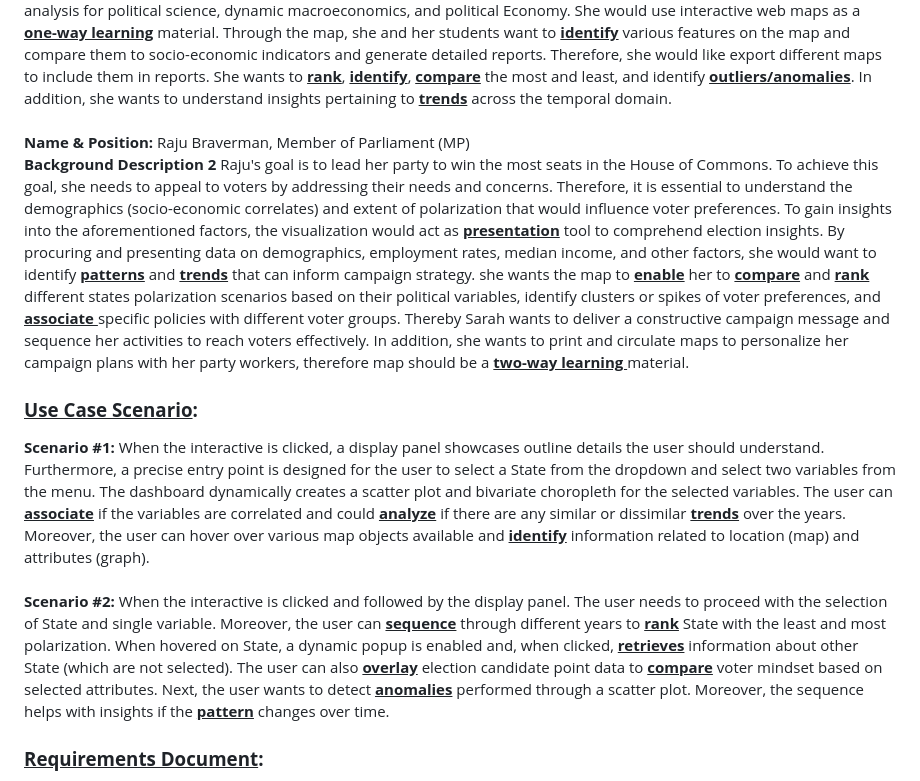
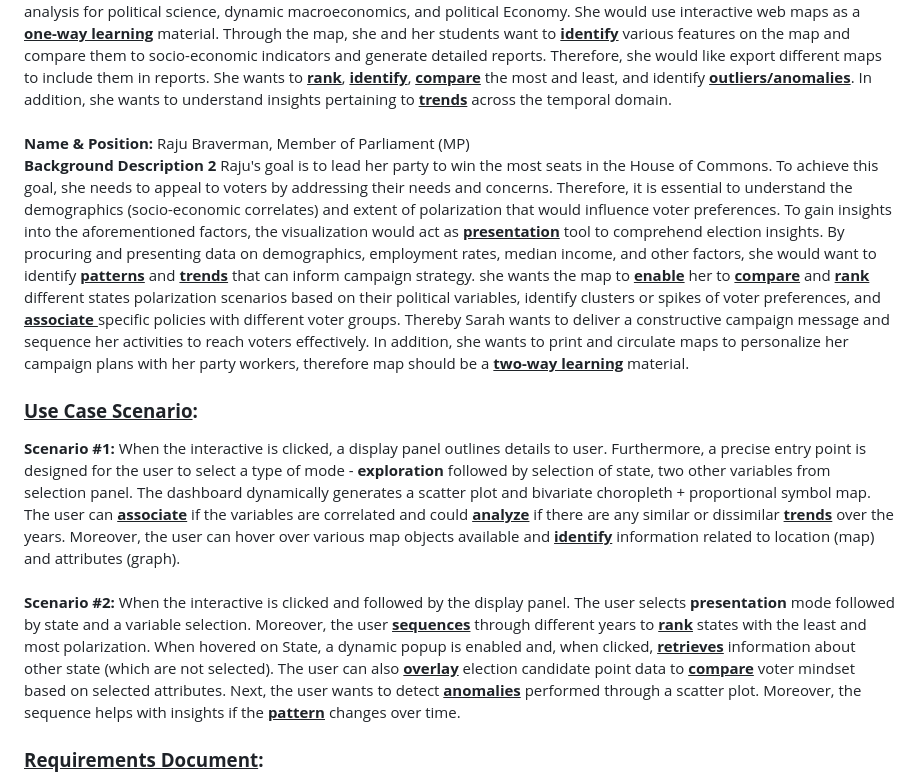
Before and after one commit to gangaraju09/Polaris-Lab-UK, a Markdown page: README.md, the part around the change. Rendered like a GitHub page.

```diff
--- a/README.md
+++ b/README.md
@@ -8,12 +8,12 @@
 <b>Background Description 1:</b> Sid is an associate professor in the political science and economics department at the University of Madrid, Spain. Sid's primary area of study includes the quantification of political polarization, the impact of policies on the economy and environment, and the behavioral analysis of voters across Europe. She teaches introduction to statistical analysis for political science, dynamic macroeconomics, and political Economy. She would use interactive web maps as a <b><ins>one-way learning</ins></b> material. Through the map, she and her students want to <b><ins>identify</ins></b> various features on the map and compare them to socio-economic indicators and generate detailed reports. Therefore, she would like export different maps to include them in reports. She wants to <b><ins>rank</b></ins>, <b><ins>identify</b></ins>, <b><ins>compare</b></ins> the most and least, and identify <b><ins>outliers/anomalies</b></ins>. In addition, she wants to understand insights pertaining to <b><ins>trends</b></ins> across the temporal domain.<br>
 <br>
 <b>Name & Position:</b> Raju Braverman, Member of Parliament (MP) <br>
-<b>Background Description 2</b>  Raju's goal is to lead her party to win the most seats in the House of Commons. To achieve this goal, she needs to appeal to voters by addressing their needs and concerns. Therefore, it is essential to understand the demographics (socio-economic correlates) and extent of polarization that would influence voter preferences. To gain insights into the aforementioned factors, the visualization would act as <b><ins>presentation</b></ins> tool to comprehend election insights. By procuring and presenting data on demographics, employment rates, median income, and other factors, she would want to identify <b><ins>patterns</b></ins> and <b><ins>trends</b></ins> that can inform campaign strategy. she wants the map to <b><ins>enable</b></ins> her to <b><ins>compare</b></ins> and <b><ins>rank</b></ins> different states polarization scenarios based on their political variables, identify clusters or spikes of voter preferences, and <b><ins> associate </b></ins> specific policies with different voter groups. Thereby Sarah wants to deliver a constructive campaign message and sequence her activities to reach voters effectively. In addition, she wants to print and circulate maps to personalize her campaign plans with her party workers, therefore map should be a <b><ins> two-way learning </b></ins> material.
+<b>Background Description 2</b>  Raju's goal is to lead her party to win the most seats in the House of Commons. To achieve this goal, she needs to appeal to voters by addressing their needs and concerns. Therefore, it is essential to understand the demographics (socio-economic correlates) and extent of polarization that would influence voter preferences. To gain insights into the aforementioned factors, the visualization would act as <b><ins>presentation</b></ins> tool to comprehend election insights. By procuring and presenting data on demographics, employment rates, median income, and other factors, she would want to identify <b><ins>patterns</b></ins> and <b><ins>trends</b></ins> that can inform campaign strategy. she wants the map to <b><ins>enable</b></ins> her to <b><ins>compare</b></ins> and <b><ins>rank</b></ins> different states polarization scenarios based on their political variables, identify clusters or spikes of voter preferences, and <b><ins> associate </b></ins> specific policies with different voter groups. Thereby Sarah wants to deliver a constructive campaign message and sequence her activities to reach voters effectively. In addition, she wants to print and circulate maps to personalize her campaign plans with her party workers, therefore map should be a <b><ins> two-way learning</b></ins> material.
 
 <h3><b><ins>Use Case Scenario</ins>:</b></h3>
-<b>Scenario #1:</b> When the interactive is clicked, a display panel showcases outline details the user should understand. Furthermore, a precise entry point is designed for the user to select a State from the dropdown and select two variables from the menu. The dashboard dynamically creates a scatter plot and bivariate choropleth for the selected variables. The user can <b><ins>associate</b></ins> if the variables are correlated and could <b><ins>analyze</b></ins> if there are any similar or dissimilar <b><ins>trends</b></ins> over the years. Moreover, the user can hover over various map objects available and <b><ins>identify</b></ins> information related to location (map) and attributes (graph).<br>
+<b>Scenario #1:</b> When the interactive is clicked, a display panel outlines details to user. Furthermore, a precise entry point is designed for the user to select a type of mode - <b>exploration</b> followed by selection of state, two other variables from selection panel. The dashboard dynamically generates a scatter plot and bivariate choropleth + proportional symbol map. The user can <b><ins>associate</b></ins> if the variables are correlated and could <b><ins>analyze</b></ins> if there are any similar or dissimilar <b><ins>trends</b></ins> over the years. Moreover, the user can hover over various map objects available and <b><ins>identify</b></ins> information related to location (map) and attributes (graph).<br>
 <br>
-<b>Scenario #2:</b> When the interactive is clicked and followed by the display panel. The user needs to proceed with the selection of State and single variable. Moreover, the user can <b><ins>sequence</b></ins> through different years to <b><ins>rank</b></ins> State with the least and most polarization. When hovered on State, a dynamic popup is enabled and, when clicked, <b><ins>retrieves</b></ins> information about other State (which are not selected). The user can also <b><ins>overlay</b></ins> election candidate point data to <b><ins>compare</b></ins> voter mindset based on selected attributes. Next, the user wants to detect <b><ins>anomalies</b></ins> performed through a scatter plot. Moreover, the sequence helps with insights if the <b><ins>pattern</b></ins> changes over time.<br>
+<b>Scenario #2:</b> When the interactive is clicked and followed by the display panel. The user selects <b>presentation</b> mode followed by state and a variable selection. Moreover, the user <b><ins>sequences</b></ins> through different years to <b><ins>rank</b></ins> states with the least and most polarization. When hovered on State, a dynamic popup is enabled and, when clicked, <b><ins>retrieves</b></ins> information about other state (which are not selected). The user can also <b><ins>overlay</b></ins> election candidate point data to <b><ins>compare</b></ins> voter mindset based on selected attributes. Next, the user wants to detect <b><ins>anomalies</b></ins> performed through a scatter plot. Moreover, the sequence helps with insights if the <b><ins>pattern</b></ins> changes over time.<br>
 
 <h3><b><ins>Requirements Document</ins>:</b></h3>
 <i>* Planned, need to discuss with Prof Roth or Gareth</i>
```
